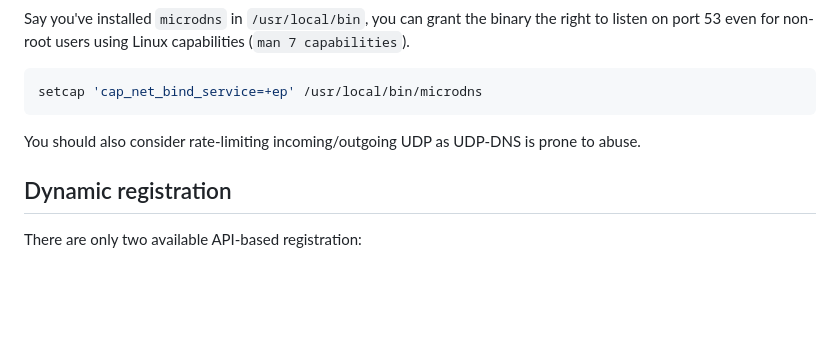
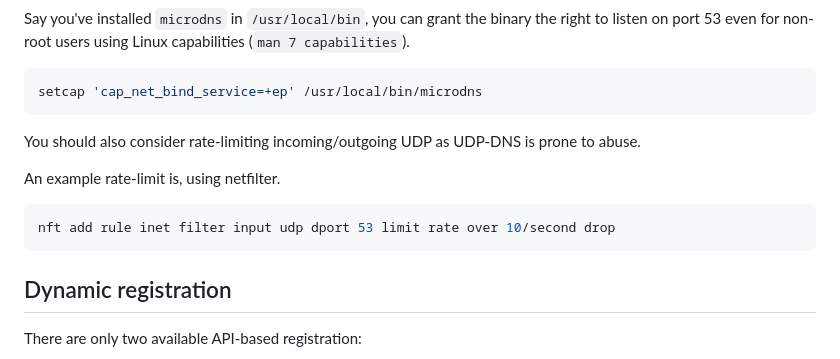
Before and after one commit to lucasdicioccio/microdns, a Markdown page: README.md, the part around the change. Drawn GitHub-style; blank space fills up the shorter version.

Commit message:
add rate-limit example

````diff
--- a/README.md
+++ b/README.md
@@ -75,6 +75,12 @@ setcap 'cap_net_bind_service=+ep' /usr/local/bin/microdns
 You should also consider rate-limiting incoming/outgoing UDP as UDP-DNS is
 prone to abuse.
 
+An example rate-limit is, using netfilter.
+
+```console
+nft add rule inet filter input udp dport 53 limit rate over 10/second drop
+```
+
 ## Dynamic registration
 
 There are only two available API-based registration:
````
